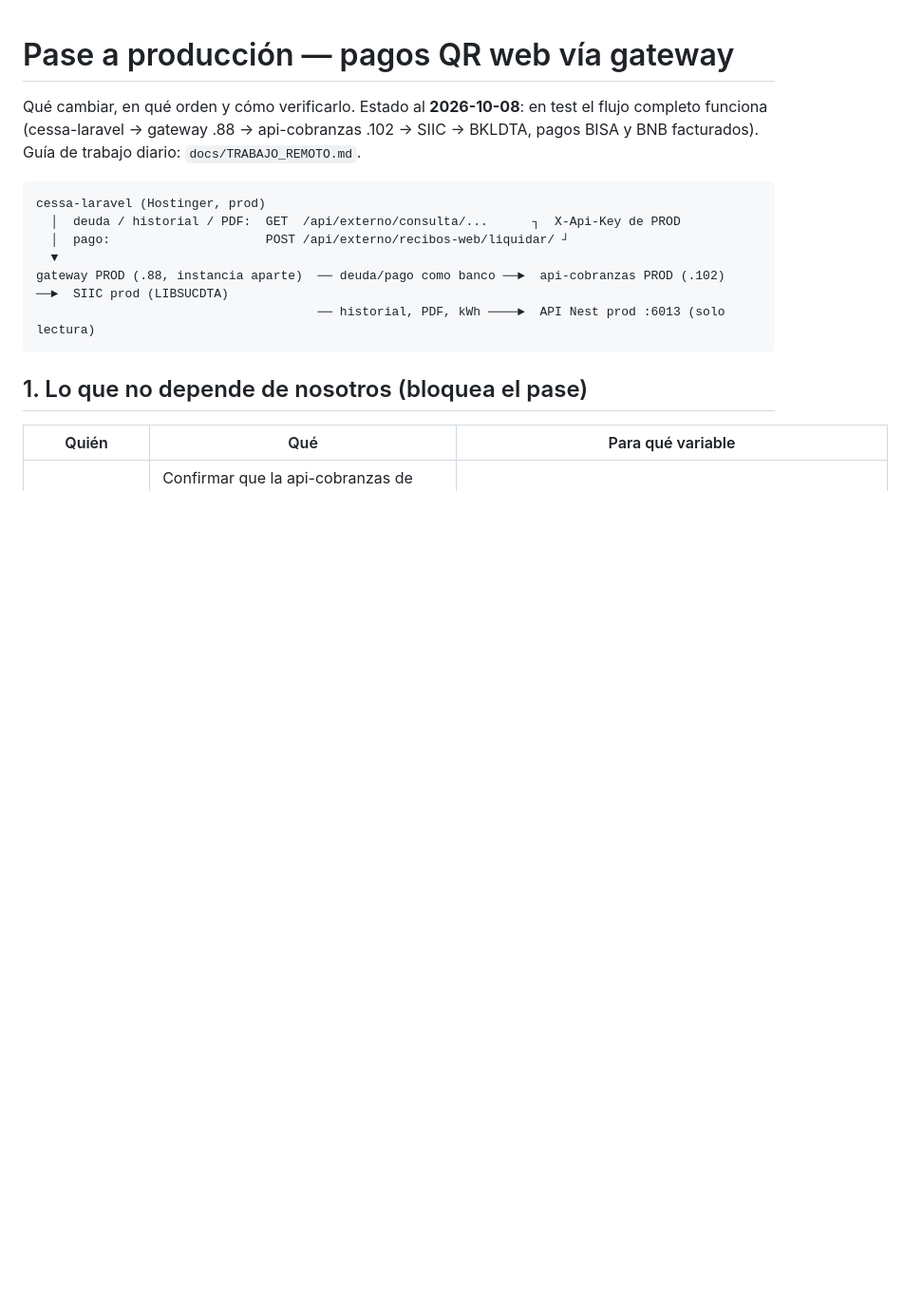
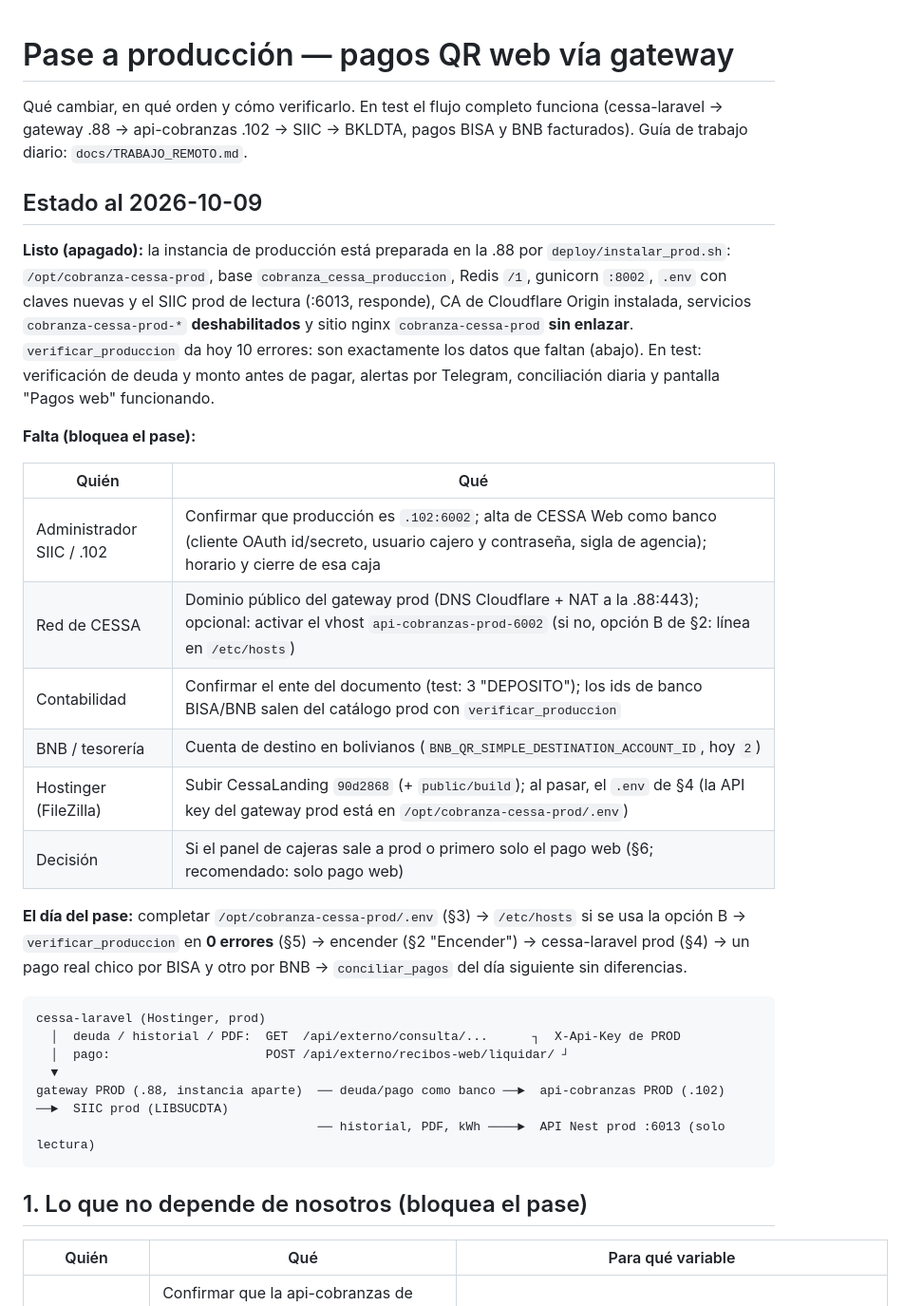
Before and after one commit to Dario-M-Sinani/cobranza-cessa, a Markdown page: docs/PASE_A_PRODUCCION.md, the part around the change. Shown at 95% size. Rendered like a GitHub page; blank space fills up the shorter version.

Commit message:
PASE_A_PRODUCCION: estado al 2026-10-09 (instancia prod lista y apagada, qué falta y de quién, pasos del día del pase)
Co-Authored-By: Claude Opus 5.5 <noreply@anthropic.com>

````diff
--- a/docs/PASE_A_PRODUCCION.md
+++ b/docs/PASE_A_PRODUCCION.md
@@ -1,8 +1,34 @@
 # Pase a producción — pagos QR web vía gateway
 
-Qué cambiar, en qué orden y cómo verificarlo. Estado al **2026-10-08**: en test el flujo
-completo funciona (cessa-laravel → gateway .88 → api-cobranzas .102 → SIIC → BKLDTA, pagos
-BISA y BNB facturados). Guía de trabajo diario: `docs/TRABAJO_REMOTO.md`.
+Qué cambiar, en qué orden y cómo verificarlo. En test el flujo completo funciona
+(cessa-laravel → gateway .88 → api-cobranzas .102 → SIIC → BKLDTA, pagos BISA y BNB
+facturados). Guía de trabajo diario: `docs/TRABAJO_REMOTO.md`.
+
+## Estado al 2026-10-09
+
+**Listo (apagado):** la instancia de producción está preparada en la .88 por
+`deploy/instalar_prod.sh`: `/opt/cobranza-cessa-prod`, base `cobranza_cessa_produccion`, Redis `/1`,
+gunicorn `:8002`, `.env` con claves nuevas y el SIIC prod de lectura (:6013, responde), CA de
+Cloudflare Origin instalada, servicios `cobranza-cessa-prod-*` **deshabilitados** y sitio nginx
+`cobranza-cessa-prod` **sin enlazar**. `verificar_produccion` da hoy 10 errores: son exactamente los
+datos que faltan (abajo). En test: verificación de deuda y monto antes de pagar, alertas por
+Telegram, conciliación diaria y pantalla "Pagos web" funcionando.
+
+**Falta (bloquea el pase):**
+
+| Quién | Qué |
+|---|---|
+| Administrador SIIC / .102 | Confirmar que producción es `.102:6002`; alta de CESSA Web como banco (cliente OAuth id/secreto, usuario cajero y contraseña, sigla de agencia); horario y cierre de esa caja |
+| Red de CESSA | Dominio público del gateway prod (DNS Cloudflare + NAT a la .88:443); opcional: activar el vhost `api-cobranzas-prod-6002` (si no, opción B de §2: línea en `/etc/hosts`) |
+| Contabilidad | Confirmar el ente del documento (test: 3 "DEPOSITO"); los ids de banco BISA/BNB salen del catálogo prod con `verificar_produccion` |
+| BNB / tesorería | Cuenta de destino en bolivianos (`BNB_QR_SIMPLE_DESTINATION_ACCOUNT_ID`, hoy `2`) |
+| Hostinger (FileZilla) | Subir CessaLanding `90d2868` (+ `public/build`); al pasar, el `.env` de §4 (la API key del gateway prod está en `/opt/cobranza-cessa-prod/.env`) |
+| Decisión | Si el panel de cajeras sale a prod o primero solo el pago web (§6; recomendado: solo pago web) |
+
+**El día del pase:** completar `/opt/cobranza-cessa-prod/.env` (§3) → `/etc/hosts` si se usa la
+opción B → `verificar_produccion` en **0 errores** (§5) → encender (§2 "Encender") → cessa-laravel
+prod (§4) → un pago real chico por BISA y otro por BNB → `conciliar_pagos` del día siguiente sin
+diferencias.
 
 ```
 cessa-laravel (Hostinger, prod)
````
